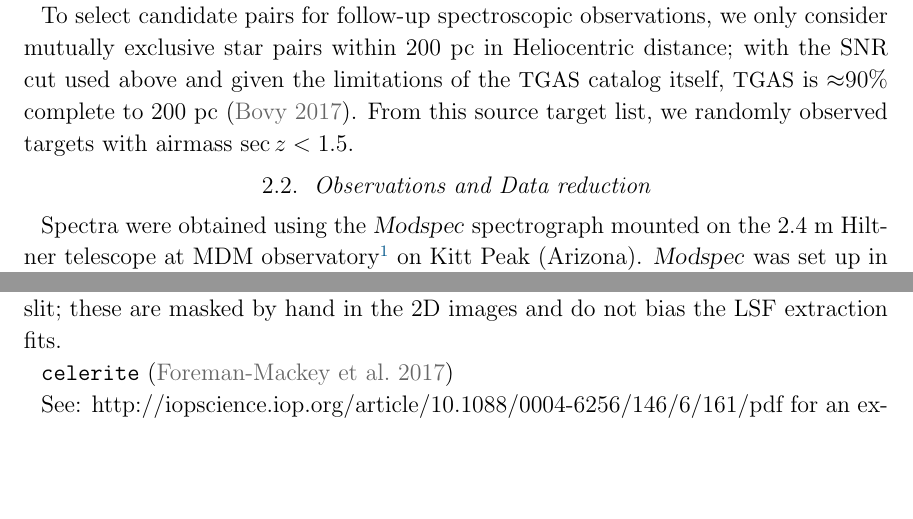
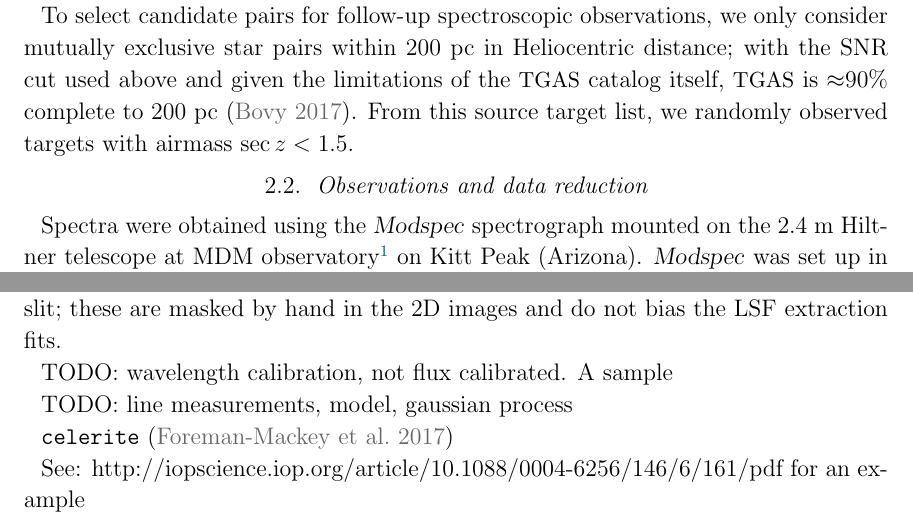
Before and after one commit to adrn/GaiaPairsFollowup, a LaTeX paper (paper/comoving-followup.tex): two parts of pages 3 and 4 of 5 before the commit and two parts of pages 3 and 4 of 6 after it, joined at a grey line, cut so that both start at the same text, the shorter picture padded with empty space. Compiled offline with pdfLaTeX; a LaTeX package or settings file that is missing is left out.

Commit message:
first figure

```diff
--- a/paper/comoving-followup.tex
+++ b/paper/comoving-followup.tex
@@ -13,6 +14,7 @@
 
 \include{gitstuff}
 \include{preamble}
+\graphicspath{{figures/}}
 
 % Project-specific
 \newcommand{\gaia}{\project{Gaia}}
@@ -158,7 +160,7 @@ catalog itself, \tgas\ is $\approx$90\% complete to $200~\pc$
 From this source target list, we randomly observed targets with airmass $\sec z
 < 1.5$.
 
-\subsection{Observations and Data reduction}\label{sec:reduction}
+\subsection{Observations and data reduction}\label{sec:reduction}
 
 Spectra were obtained using the \project{Modspec} spectrograph mounted on the
 $2.4~{\rm m}$ Hiltner telescope at MDM
@@ -223,3 +225,4 @@ intercepts are stored as the background (sky) fluxes.
 Occasionally, nearby sources fall in the slit; these are masked by hand in the
 2D images and do not bias the LSF extraction fits.
 
+TODO: wavelength calibration, not flux calibrated. A sample
@@ -226,3 +237,7 @@ Occasionally, nearby sources fall in the slit; these are masked by hand in the
+\end{figure}
+
+TODO: line measurements, model, gaussian process
+
 \package{celerite} (\citealt{Foreman-Mackey:2017})
 
 See: http://iopscience.iop.org/article/10.1088/0004-6256/146/6/161/pdf for an example
```
Also changed, not shown: paper/comoving-followup.tex (9 more changed lines).
